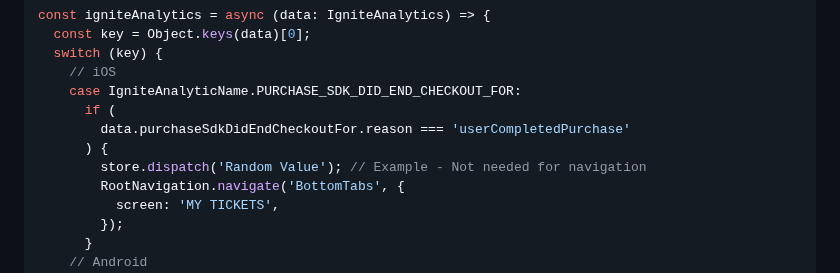
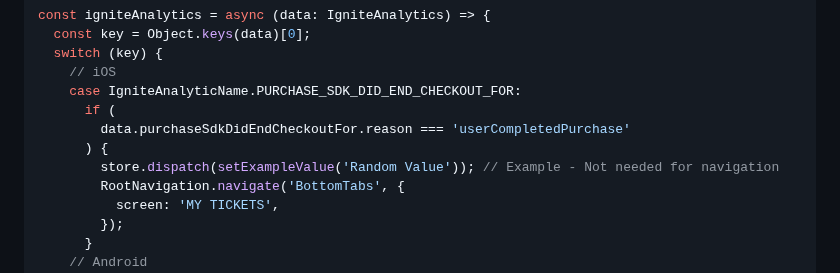
Before and after one commit to ticketmaster/react-native-ticketmaster-ignite, a Markdown page: README.md, the part around the change. GitHub-like rendering.

Commit message:
docs: update readme
Signed-off-by: Daniel Olugbade <110384307+DanielOS7-TM@users.noreply.github.com>

```diff
--- a/README.md
+++ b/README.md
@@ -742,7 +742,7 @@ const igniteAnalytics = async (data: IgniteAnalytics) => {
       if (
         data.purchaseSdkDidEndCheckoutFor.reason === 'userCompletedPurchase'
       ) {
-        store.dispatch('Random Value'); // Example - Not needed for navigation
+        store.dispatch(setExampleValue('Random Value')); // Example - Not needed for navigation
         RootNavigation.navigate('BottomTabs', {
           screen: 'MY TICKETS',
         });
```
